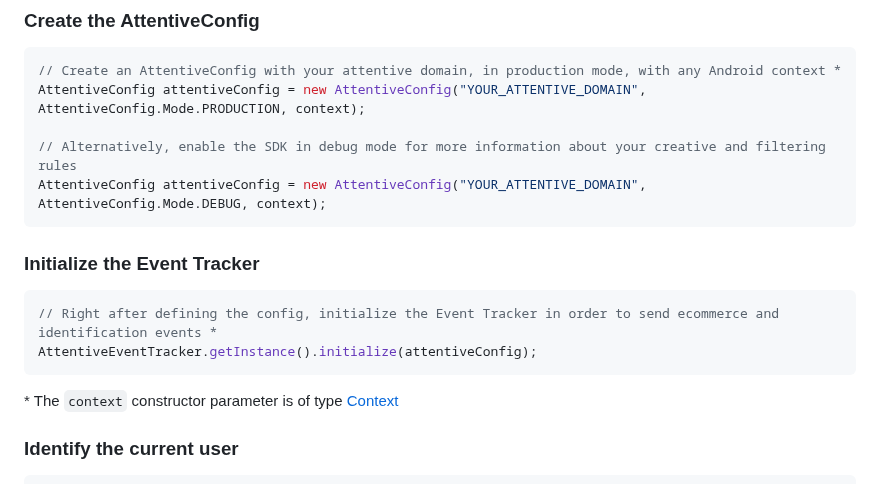
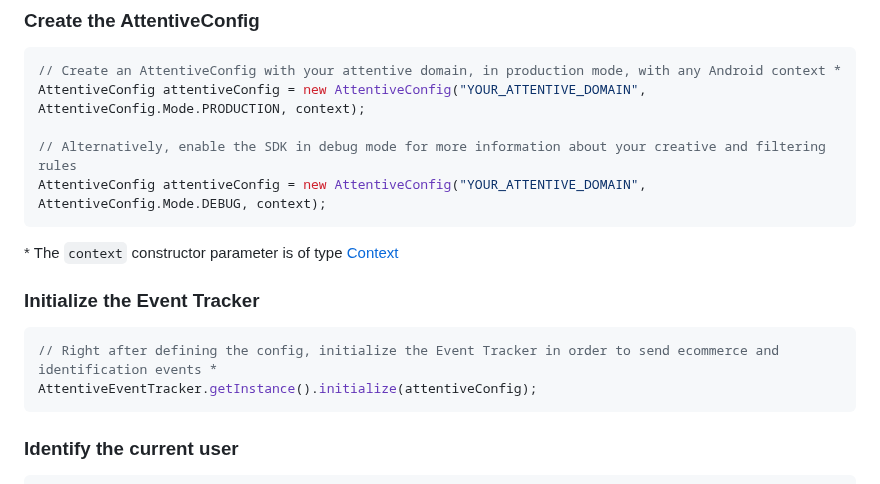
Before and after one commit to attentive-mobile/attentive-android-sdk, a Markdown page: README.md, the part around the change. Rendered like a GitHub page.

Commit message:
rework order

````diff
--- a/README.md
+++ b/README.md
@@ -32,13 +32,13 @@ AttentiveConfig attentiveConfig = new AttentiveConfig("YOUR_ATTENTIVE_DOMAIN", A
 AttentiveConfig attentiveConfig = new AttentiveConfig("YOUR_ATTENTIVE_DOMAIN", AttentiveConfig.Mode.DEBUG, context);
 ```
 
+\* The `context` constructor parameter is of type [Context](https://developer.android.com/reference/android/content/Context)
+
 ### Initialize the Event Tracker
 ```java
 // Right after defining the config, initialize the Event Tracker in order to send ecommerce and identification events *
 AttentiveEventTracker.getInstance().initialize(attentiveConfig);
 ```
-
-\* The `context` constructor parameter is of type [Context](https://developer.android.com/reference/android/content/Context)
 
 ### Identify the current user
 ```java
````
